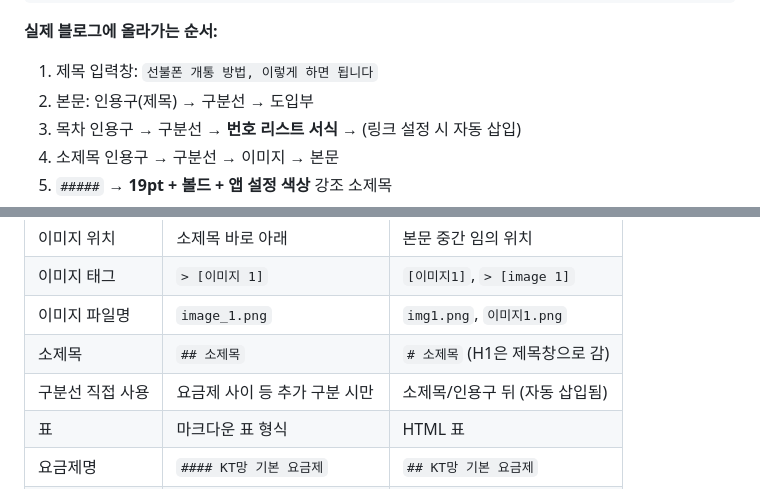
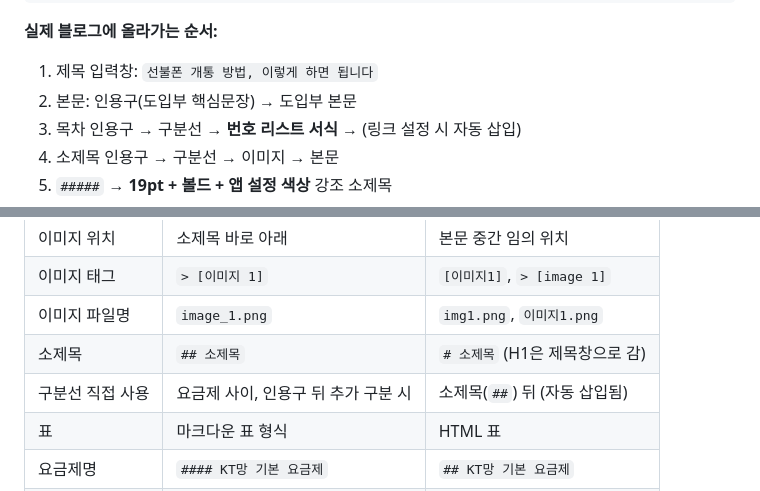
Before and after one commit to gomteng4/naver-blog-dist, a Markdown page: docs/files/작성가이드.md, 2 parts joined by grey strips. GitHub-like rendering.

```diff
--- a/docs/files/작성가이드.md
+++ b/docs/files/작성가이드.md
@@ -297,7 +298,7 @@ title: "선불폰 개통 방법, 이렇게 하면 됩니다"
 
 **실제 블로그에 올라가는 순서:**
 1. 제목 입력창: `선불폰 개통 방법, 이렇게 하면 됩니다`
-2. 본문: 인용구(제목) → 구분선 → 도입부
+2. 본문: 인용구(도입부 핵심문장) → 도입부 본문
 3. 목차 인용구 → 구분선 → **번호 리스트 서식** → (링크 설정 시 자동 삽입)
 4. 소제목 인용구 → 구분선 → 이미지 → 본문
 5. `#####` → **19pt + 볼드 + 앱 설정 색상** 강조 소제목
@@ -347,7 +348,7 @@ title: "선불폰 개통 방법, 이렇게 하면 됩니다"
 | 이미지 태그 | `> [이미지 1]` | `[이미지1]`, `> [image 1]` |
 | 이미지 파일명 | `image_1.png` | `img1.png`, `이미지1.png` |
 | 소제목 | `## 소제목` | `# 소제목` (H1은 제목창으로 감) |
-| 구분선 직접 사용 | 요금제 사이 등 추가 구분 시만 | 소제목/인용구 뒤 (자동 삽입됨) |
+| 구분선 직접 사용 | 요금제 사이, 인용구 뒤 추가 구분 시 | 소제목(`##`) 뒤 (자동 삽입됨) |
 | 표 | 마크다운 표 형식 | HTML 표 |
 | 요금제명 | `#### KT망 기본 요금제` | `## KT망 기본 요금제` |
 | 요금제 내용 | `1. 데이터: 1GB` (번호 리스트) | 일반 텍스트 나열 |
```
Also changed, not shown: other parts of docs/files/작성가이드.md (+7 -6 lines).
